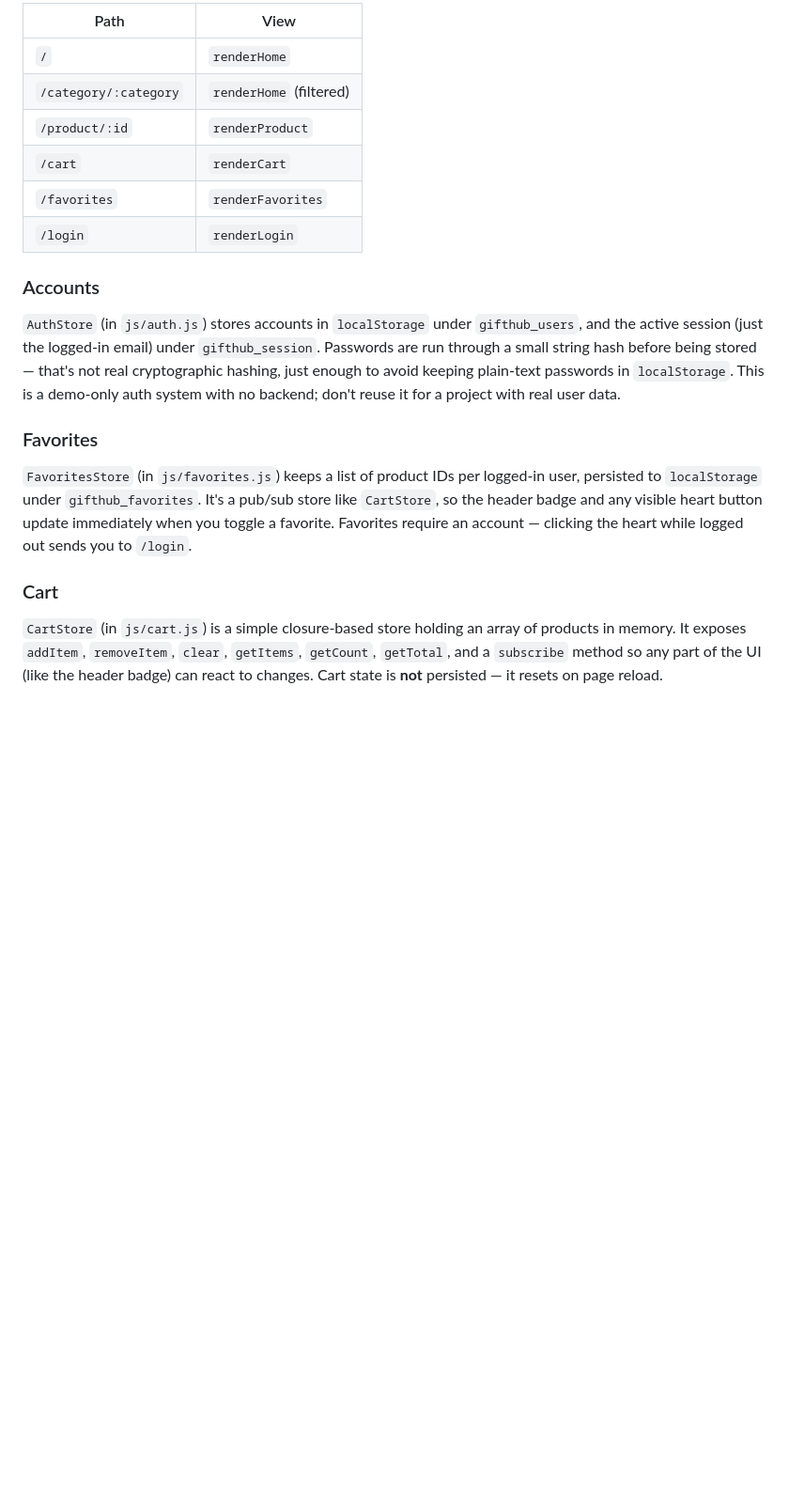
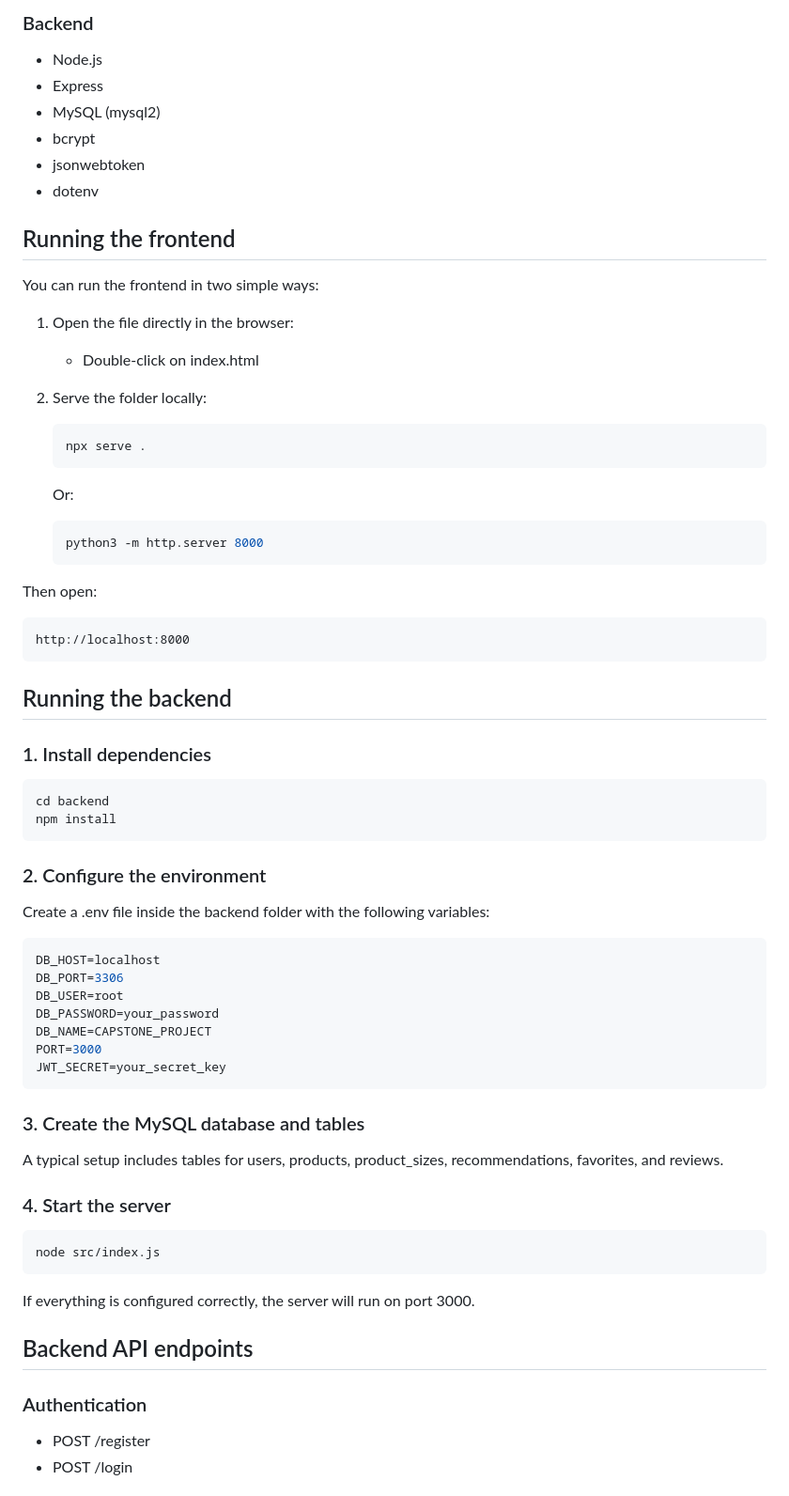
Before and after one commit to juanvargasviloria2507-gif/CAPSTONE-PROJECT, a Markdown page: README.md, the part around one of its changes. Shown at 94% size. Rendered like a GitHub page; blank space fills up the shorter version.

````diff
--- a/README.md
+++ b/README.md
@@ -45,18 +76,67 @@ CAPSTONE-PROJECT/
 
-| Path | View |
-|---|---|
-| `/` | `renderHome` |
-| `/category/:category` | `renderHome` (filtered) |
-| `/product/:id` | `renderProduct` |
-| `/cart` | `renderCart` |
-| `/favorites` | `renderFavorites` |
-| `/login` | `renderLogin` |
+### Backend
+- Node.js
+- Express
+- MySQL (mysql2)
+- bcrypt
+- jsonwebtoken
+- dotenv
 
-### Accounts
-`AuthStore` (in `js/auth.js`) stores accounts in `localStorage` under `gifthub_users`, and the active session (just the logged-in email) under `gifthub_session`. Passwords are run through a small string hash before being stored — that's not real cryptographic hashing, just enough to avoid keeping plain-text passwords in `localStorage`. This is a demo-only auth system with no backend; don't reuse it for a project with real user data.
+## Running the frontend
 
-### Favorites
-`FavoritesStore` (in `js/favorites.js`) keeps a list of product IDs per logged-in user, persisted to `localStorage` under `gifthub_favorites`. It's a pub/sub store like `CartStore`, so the header badge and any visible heart button update immediately when you toggle a favorite. Favorites require an account — clicking the heart while logged out sends you to `/login`.
+You can run the frontend in two simple ways:
 
-### Cart
-`CartStore` (in `js/cart.js`) is a simple closure-based store holding an array of products in memory. It exposes `addItem`, `removeItem`, `clear`, `getItems`, `getCount`, `getTotal`, and a `subscribe` method so any part of the UI (like the header badge) can react to changes. Cart state is **not** persisted — it resets on page reload.
+1. Open the file directly in the browser:
+   - Double-click on index.html
+
+2. Serve the folder locally:
+   ```bash
+   npx serve .
+   ```
+   Or:
+   ```bash
+   python3 -m http.server 8000
+   ```
+
+Then open:
+```text
+http://localhost:8000
+```
+
+## Running the backend
+
+### 1. Install dependencies
+```bash
+cd backend
+npm install
+```
+
+### 2. Configure the environment
+Create a .env file inside the backend folder with the following variables:
+
+```env
+DB_HOST=localhost
+DB_PORT=3306
+DB_USER=root
+DB_PASSWORD=your_password
+DB_NAME=CAPSTONE_PROJECT
+PORT=3000
+JWT_SECRET=your_secret_key
+```
+
+### 3. Create the MySQL database and tables
+A typical setup includes tables for users, products, product_sizes, recommendations, favorites, and reviews.
+
+### 4. Start the server
+```bash
+node src/index.js
+```
+
+If everything is configured correctly, the server will run on port 3000.
+
+## Backend API endpoints
+
+### Authentication
+- POST /register
+- POST /login
+
````
Also changed, not shown: other parts of README.md (+79 -60 lines).
